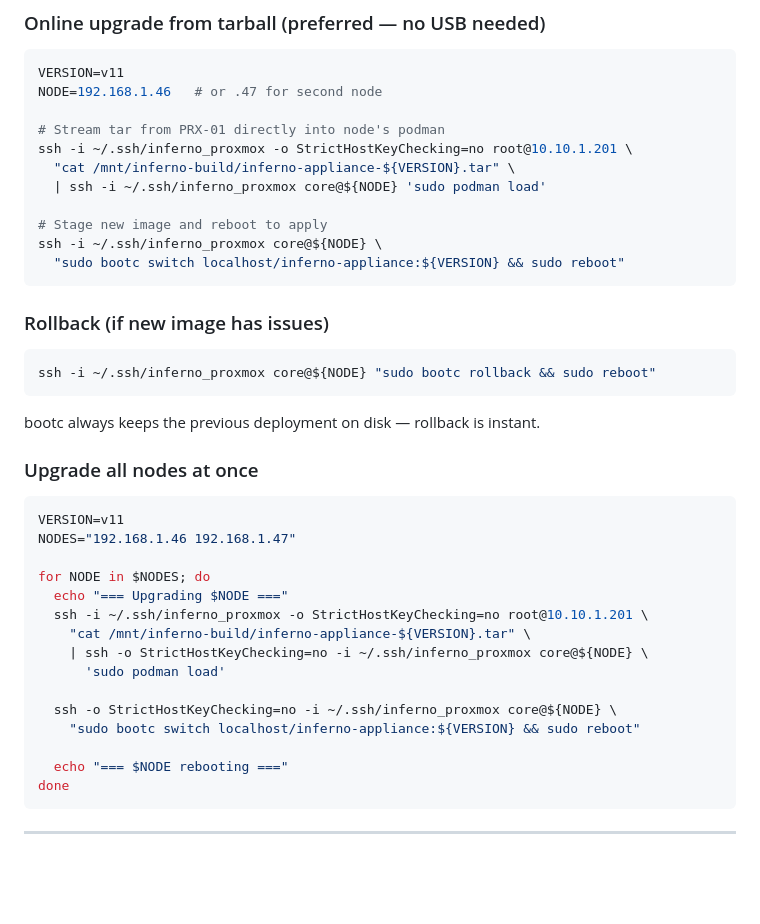
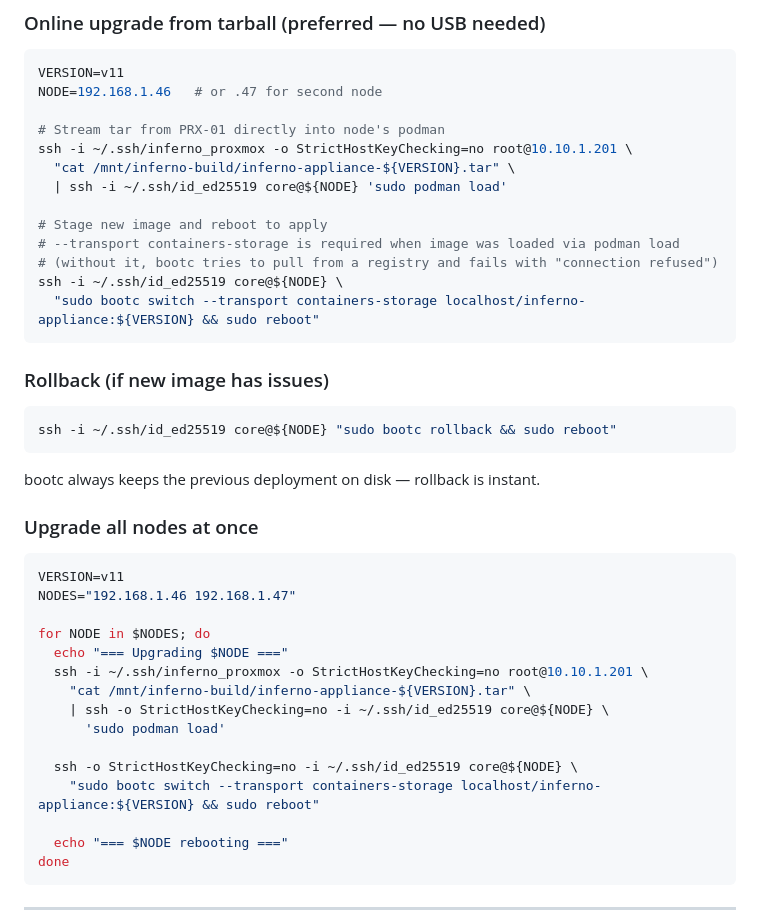
Before and after one commit to legopc/inferno-aoip-releases, a Markdown page: docs/build-and-release.md, the part around the change. GitHub-like rendering; blank space fills up the shorter version.

````diff
--- a/docs/build-and-release.md
+++ b/docs/build-and-release.md
@@ -297,17 +297,19 @@ NODE=192.168.1.46   # or .47 for second node
 # Stream tar from PRX-01 directly into node's podman
 ssh -i ~/.ssh/inferno_proxmox -o StrictHostKeyChecking=no root@10.10.1.201 \
   "cat /mnt/inferno-build/inferno-appliance-${VERSION}.tar" \
-  | ssh -i ~/.ssh/inferno_proxmox core@${NODE} 'sudo podman load'
+  | ssh -i ~/.ssh/id_ed25519 core@${NODE} 'sudo podman load'
 
 # Stage new image and reboot to apply
-ssh -i ~/.ssh/inferno_proxmox core@${NODE} \
-  "sudo bootc switch localhost/inferno-appliance:${VERSION} && sudo reboot"
+# --transport containers-storage is required when image was loaded via podman load
+# (without it, bootc tries to pull from a registry and fails with "connection refused")
+ssh -i ~/.ssh/id_ed25519 core@${NODE} \
+  "sudo bootc switch --transport containers-storage localhost/inferno-appliance:${VERSION} && sudo reboot"
 ```
 
 ### Rollback (if new image has issues)
 
 ```bash
-ssh -i ~/.ssh/inferno_proxmox core@${NODE} "sudo bootc rollback && sudo reboot"
+ssh -i ~/.ssh/id_ed25519 core@${NODE} "sudo bootc rollback && sudo reboot"
 ```
 
 bootc always keeps the previous deployment on disk — rollback is instant.
@@ -322,11 +324,11 @@ for NODE in $NODES; do
   echo "=== Upgrading $NODE ==="
   ssh -i ~/.ssh/inferno_proxmox -o StrictHostKeyChecking=no root@10.10.1.201 \
     "cat /mnt/inferno-build/inferno-appliance-${VERSION}.tar" \
-    | ssh -o StrictHostKeyChecking=no -i ~/.ssh/inferno_proxmox core@${NODE} \
+    | ssh -o StrictHostKeyChecking=no -i ~/.ssh/id_ed25519 core@${NODE} \
       'sudo podman load'
 
-  ssh -o StrictHostKeyChecking=no -i ~/.ssh/inferno_proxmox core@${NODE} \
-    "sudo bootc switch localhost/inferno-appliance:${VERSION} && sudo reboot"
+  ssh -o StrictHostKeyChecking=no -i ~/.ssh/id_ed25519 core@${NODE} \
+    "sudo bootc switch --transport containers-storage localhost/inferno-appliance:${VERSION} && sudo reboot"
 
   echo "=== $NODE rebooting ==="
 done
````
Also changed, not shown: docs/upgrade.md (+24 -35 lines).
